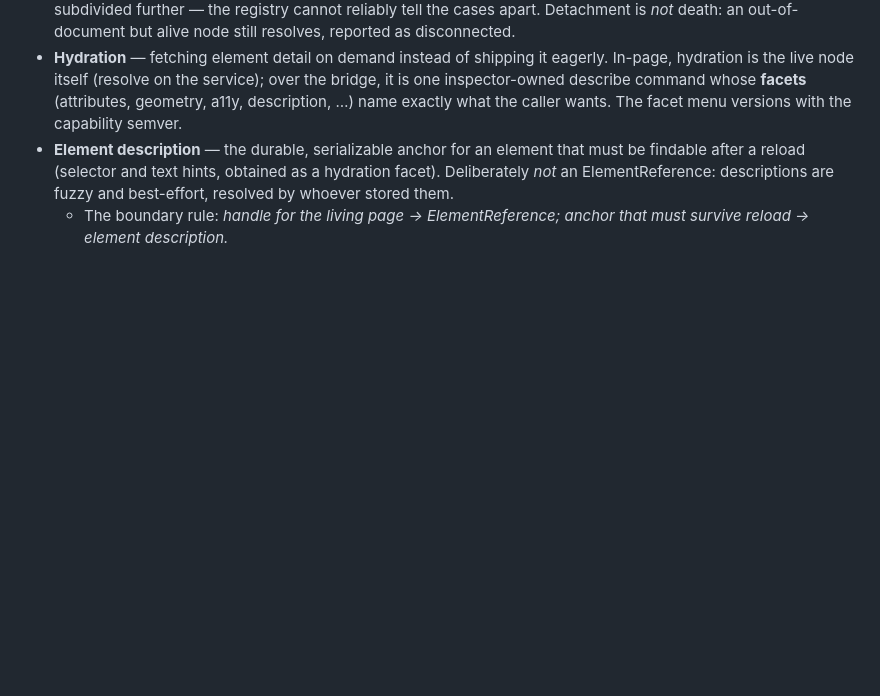
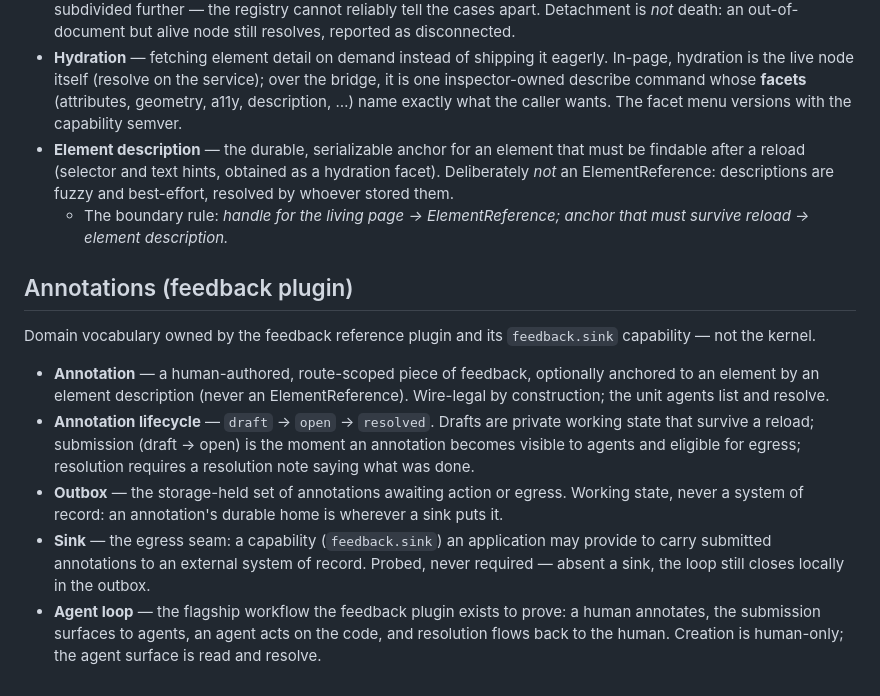
Before and after one commit to bitwhys/switchboard, a Markdown page: CONTEXT.md, the part around the change. GitHub-like rendering; blank space fills up the shorter version.

Commit message:
docs: extend domain glossary with annotation & feedback terms (wayfinder #14)

```diff
--- a/CONTEXT.md
+++ b/CONTEXT.md
@@ -75,3 +75,13 @@ Domain vocabulary owned by the `dom.inspector` capability, not the kernel — th
 - **Hydration** — fetching element detail on demand instead of shipping it eagerly. In-page, hydration is the live node itself (resolve on the service); over the bridge, it is one inspector-owned describe command whose **facets** (attributes, geometry, a11y, description, …) name exactly what the caller wants. The facet menu versions with the capability semver.
 - **Element description** — the durable, serializable anchor for an element that must be findable after a reload (selector and text hints, obtained as a hydration facet). Deliberately *not* an ElementReference: descriptions are fuzzy and best-effort, resolved by whoever stored them.
   - The boundary rule: *handle for the living page → ElementReference; anchor that must survive reload → element description.*
+
+## Annotations (feedback plugin)
+
+Domain vocabulary owned by the feedback reference plugin and its `feedback.sink` capability — not the kernel.
+
+- **Annotation** — a human-authored, route-scoped piece of feedback, optionally anchored to an element by an element description (never an ElementReference). Wire-legal by construction; the unit agents list and resolve.
+- **Annotation lifecycle** — `draft` → `open` → `resolved`. Drafts are private working state that survive a reload; submission (draft → open) is the moment an annotation becomes visible to agents and eligible for egress; resolution requires a resolution note saying what was done.
+- **Outbox** — the storage-held set of annotations awaiting action or egress. Working state, never a system of record: an annotation's durable home is wherever a sink puts it.
+- **Sink** — the egress seam: a capability (`feedback.sink`) an application may provide to carry submitted annotations to an external system of record. Probed, never required — absent a sink, the loop still closes locally in the outbox.
+- **Agent loop** — the flagship workflow the feedback plugin exists to prove: a human annotates, the submission surfaces to agents, an agent acts on the code, and resolution flows back to the human. Creation is human-only; the agent surface is read and resolve.
```
